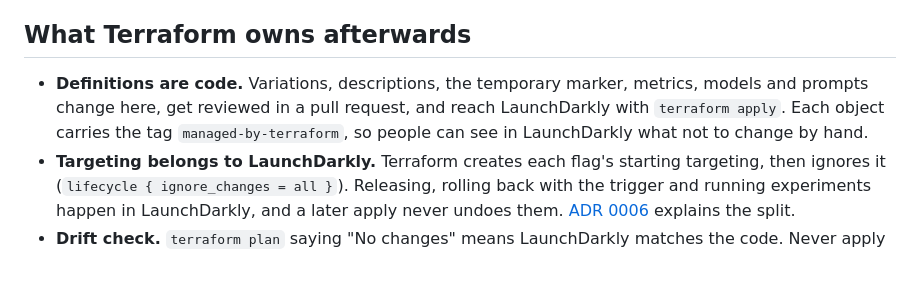
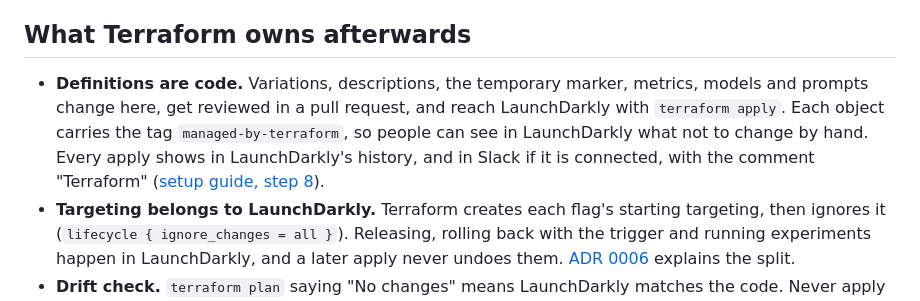
Before and after one commit to bangner/freight-finder, a Markdown page: terraform/README.md, the part around the change. GitHub-like rendering; blank space fills up the shorter version.

```diff
--- a/terraform/README.md
+++ b/terraform/README.md
@@ -47,7 +47,7 @@ No Enterprise plan? Flag triggers need one. Add `-var create_trigger=false` to e
 
 ## What Terraform owns afterwards
 
-- **Definitions are code.** Variations, descriptions, the temporary marker, metrics, models and prompts change here, get reviewed in a pull request, and reach LaunchDarkly with `terraform apply`. Each object carries the tag `managed-by-terraform`, so people can see in LaunchDarkly what not to change by hand.
+- **Definitions are code.** Variations, descriptions, the temporary marker, metrics, models and prompts change here, get reviewed in a pull request, and reach LaunchDarkly with `terraform apply`. Each object carries the tag `managed-by-terraform`, so people can see in LaunchDarkly what not to change by hand. Every apply shows in LaunchDarkly's history, and in Slack if it is connected, with the comment "Terraform" ([setup guide, step 8](../docs/LAUNCHDARKLY_SETUP.md#8-slack-integration)).
 - **Targeting belongs to LaunchDarkly.** Terraform creates each flag's starting targeting, then ignores it (`lifecycle { ignore_changes = all }`). Releasing, rolling back with the trigger and running experiments happen in LaunchDarkly, and a later apply never undoes them. [ADR 0006](../docs/decisions/0006-launchdarkly-configuration-as-code.md) explains the split.
 - **Drift check.** `terraform plan` saying "No changes" means LaunchDarkly matches the code. Never apply a plan that destroys or replaces the project, an environment or the trigger: that would delete SDK keys or change the trigger URL.
 
```
Also changed, not shown: docs/LAUNCHDARKLY_SETUP.md (+4 -0 lines), docs/images/ld-slack.png (added).
